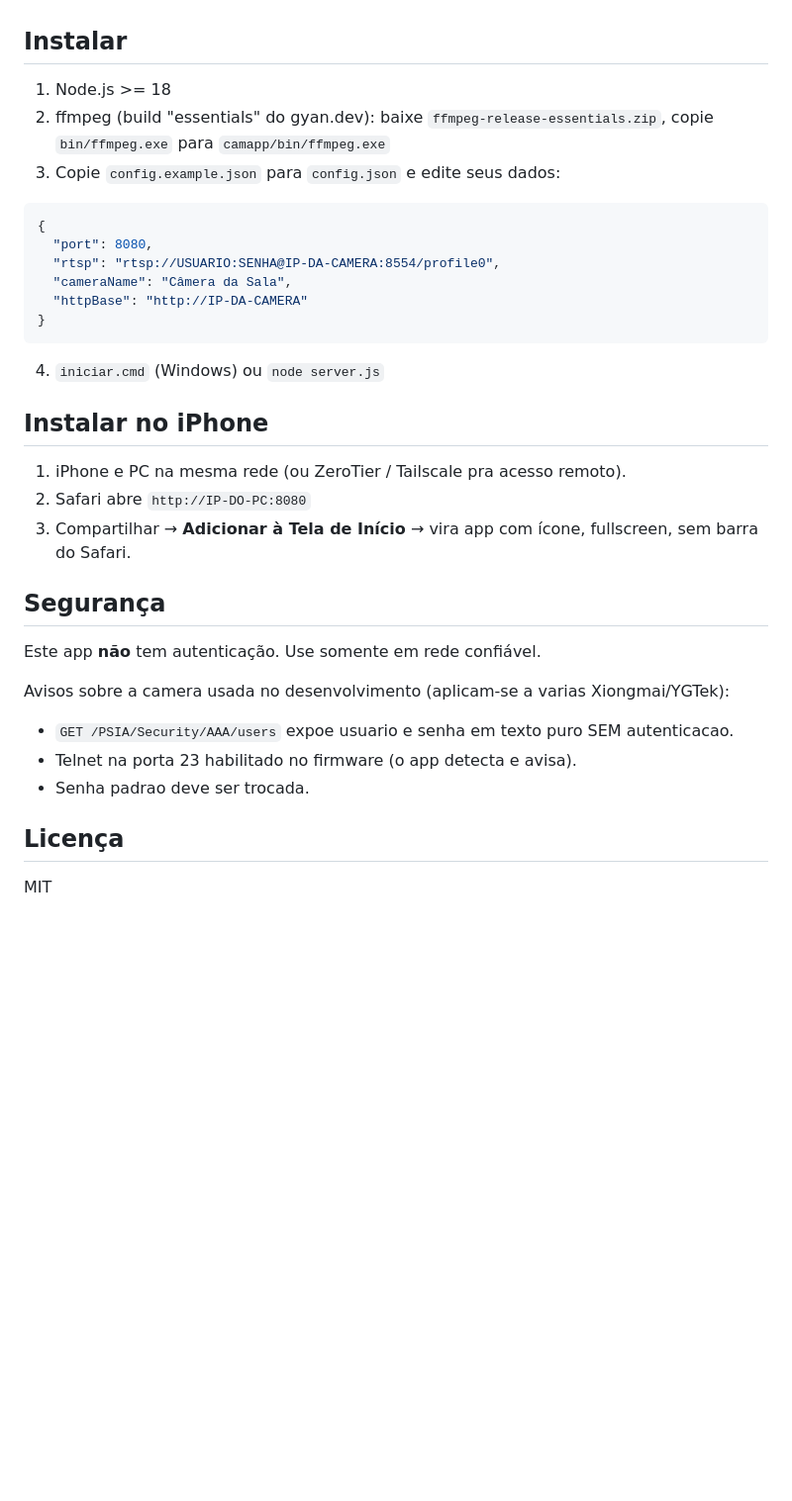
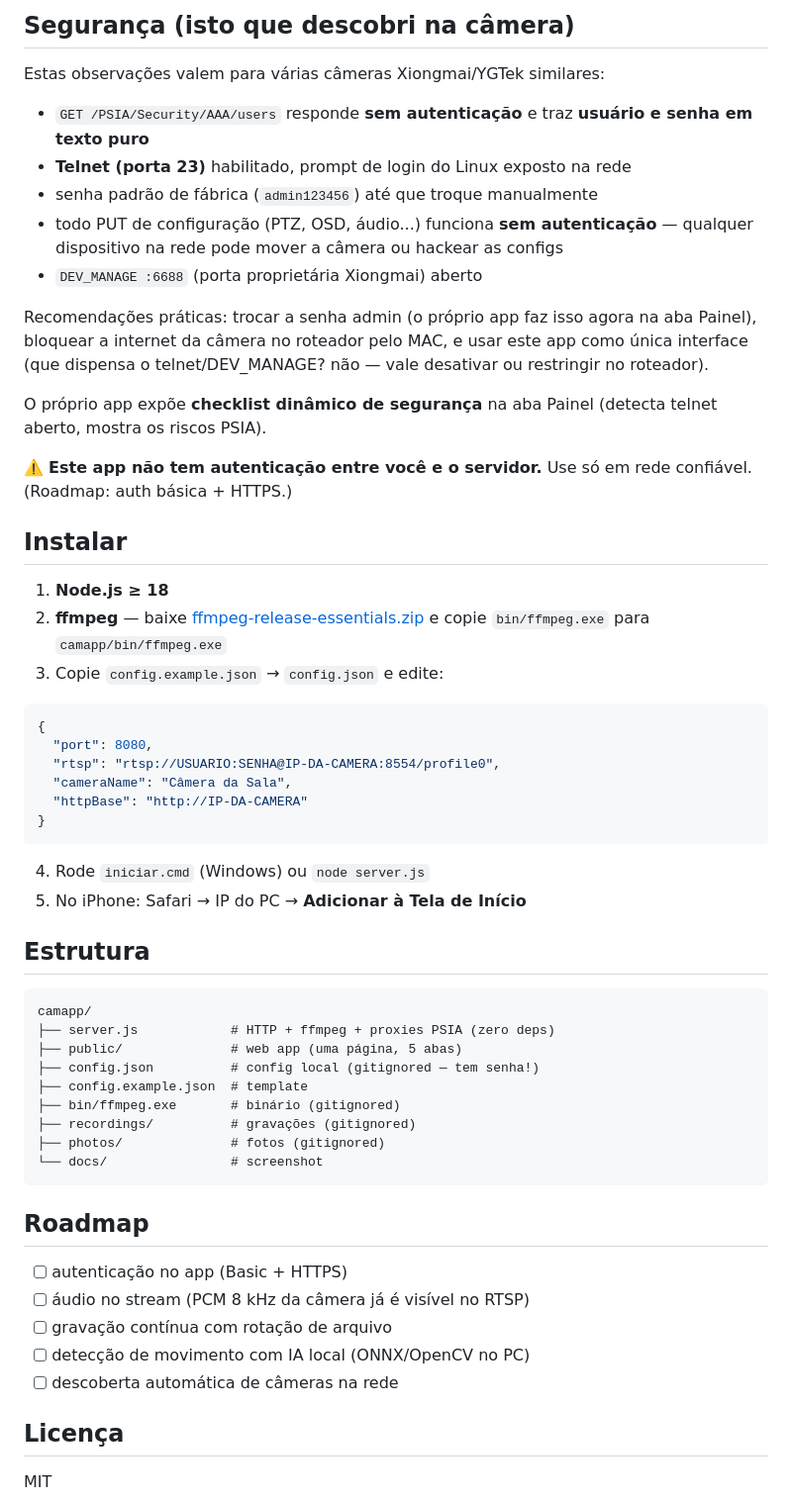
Before and after one commit to JoaoVictorVB/camapp, a Markdown page: README.md, the part around one of its changes. Shown at 99% size. Drawn GitHub-style; blank space fills up the shorter version.

````diff
--- a/README.md
+++ b/README.md
@@ -75,10 +89,24 @@ Decisões de engenharia:
+## Segurança (isto que descobri na câmera)
+
+Estas observações valem para várias câmeras Xiongmai/YGTek similares:
+
+- `GET /PSIA/Security/AAA/users` responde **sem autenticação** e traz **usuário e senha em texto puro**
+- **Telnet (porta 23)** habilitado, prompt de login do Linux exposto na rede
+- senha padrão de fábrica (`admin123456`) até que troque manualmente
+- todo PUT de configuração (PTZ, OSD, áudio...) funciona **sem autenticação** — qualquer dispositivo na rede pode mover a câmera ou hackear as configs
+- `DEV_MANAGE :6688` (porta proprietária Xiongmai) aberto
+
+Recomendações práticas: trocar a senha admin (o próprio app faz isso agora na aba Painel), bloquear a internet da câmera no roteador pelo MAC, e usar este app como única interface (que dispensa o telnet/DEV_MANAGE? não — vale desativar ou restringir no roteador).
+
+O próprio app expõe **checklist dinâmico de segurança** na aba Painel (detecta telnet aberto, mostra os riscos PSIA).
+
+⚠️ **Este app não tem autenticação entre você e o servidor.** Use só em rede confiável. (Roadmap: auth básica + HTTPS.)
 
 ## Instalar
 
-1. Node.js >= 18
-2. ffmpeg (build "essentials" do gyan.dev): baixe `ffmpeg-release-essentials.zip`,
-   copie `bin/ffmpeg.exe` para `camapp/bin/ffmpeg.exe`
-3. Copie `config.example.json` para `config.json` e edite seus dados:
+1. **Node.js ≥ 18**
+2. **ffmpeg** — baixe [ffmpeg-release-essentials.zip](https://www.gyan.dev/ffmpeg/builds/) e copie `bin/ffmpeg.exe` para `camapp/bin/ffmpeg.exe`
+3. Copie `config.example.json` → `config.json` e edite:
 
 ```json
 {
@@ -89,23 +117,30 @@ Decisões de engenharia:
 }
 ```
 
-4. `iniciar.cmd` (Windows) ou `node server.js`
+4. Rode `iniciar.cmd` (Windows) ou `node server.js`
+5. No iPhone: Safari → IP do PC → **Adicionar à Tela de Início**
 
-## Instalar no iPhone
+## Estrutura
 
-1. iPhone e PC na mesma rede (ou ZeroTier / Tailscale pra acesso remoto).
-2. Safari abre `http://IP-DO-PC:8080`
-3. Compartilhar → **Adicionar à Tela de Início** → vira app com ícone, fullscreen, sem barra do Safari.
+```
+camapp/
+├── server.js            # HTTP + ffmpeg + proxies PSIA (zero deps)
+├── public/              # web app (uma página, 5 abas)
+├── config.json          # config local (gitignored — tem senha!)
+├── config.example.json  # template
+├── bin/ffmpeg.exe       # binário (gitignored)
+├── recordings/          # gravações (gitignored)
+├── photos/              # fotos (gitignored)
+└── docs/                # screenshot
+```
 
-## Segurança
+## Roadmap
 
-Este app **não** tem autenticação. Use somente em rede confiável.
-
-Avisos sobre a camera usada no desenvolvimento (aplicam-se a varias Xiongmai/YGTek):
-
-- `GET /PSIA/Security/AAA/users` expoe usuario e senha em texto puro SEM autenticacao.
-- Telnet na porta 23 habilitado no firmware (o app detecta e avisa).
-- Senha padrao deve ser trocada.
+- [ ] autenticação no app (Basic + HTTPS)
+- [ ] áudio no stream (PCM 8 kHz da câmera já é visível no RTSP)
+- [ ] gravação contínua com rotação de arquivo
+- [ ] detecção de movimento com IA local (ONNX/OpenCV no PC)
+- [ ] descoberta automática de câmeras na rede
 
 ## Licença
 
````
Also changed, not shown: other parts of README.md (+65 -51 lines), docs/screenshot.jpg (added).
